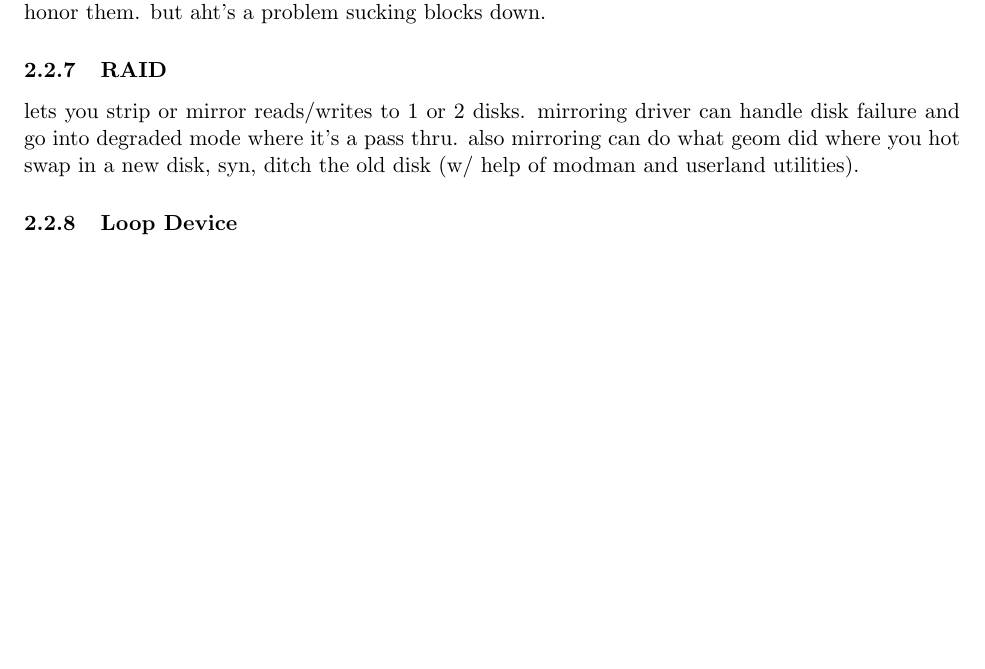
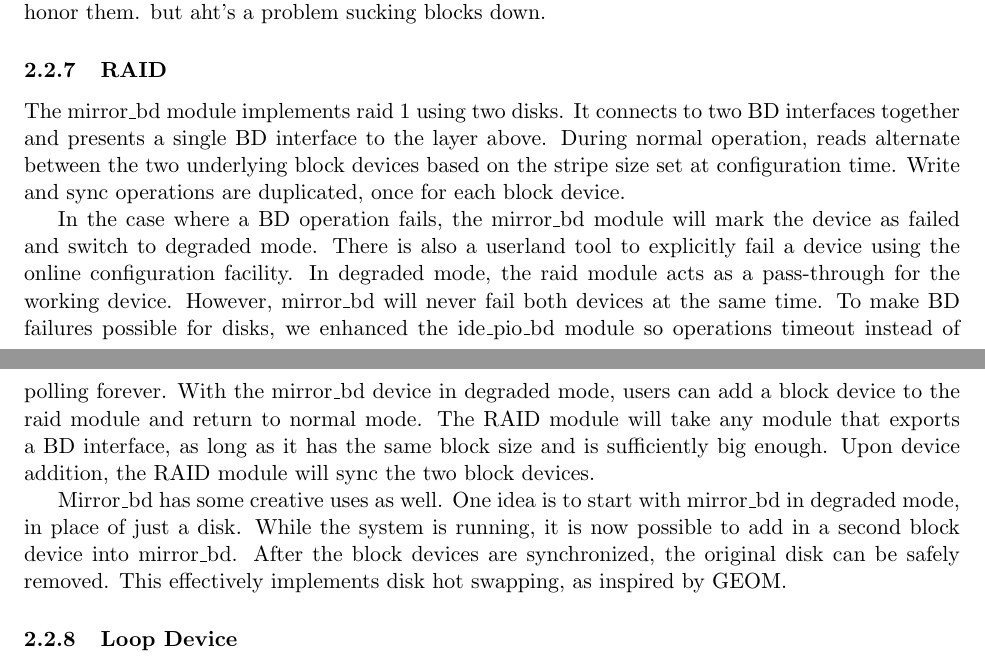
Before and after one commit to ucla-readable/fstitch-doc, a LaTeX document (paper/paper.tex, which reads paper/solution-impl.tex): part of page 5 of 9 before the commit and two parts of pages 5 and 6 of 10 after it, the two joined at a grey line, cut so that both start at the same text, the shorter picture padded with empty space. Compiled offline with pdfLaTeX.

Commit message:
r929: Mirror_bd section

```diff
--- a/paper/solution-impl.tex
+++ b/paper/solution-impl.tex
@@ -153,11 +153,29 @@ down.
 \subsubsection{RAID}
 \label{sec:solution:impl:raid}
 
-lets you strip or mirror reads/writes to 1 or 2 disks. mirroring
-driver can handle disk failure and go into degraded mode where it's a
-pass thru. also mirroring can do what geom did where you hot swap in a
-new disk, syn, ditch the old disk (w/ help of modman and userland
-utilities).
+The mirror\_bd module implements raid 1 using two disks. It connects to two
+BD interfaces together and presents a single BD interface to the layer above.
+During normal operation, reads alternate between the two underlying block
+devices based on the stripe size set at configuration time. Write and sync
+operations are duplicated, once for each block device.
+
+In the case where a BD operation fails, the mirror\_bd module will mark the
+device as failed and switch to degraded mode. There is also a userland tool
+to explicitly fail a device using the online configuration facility. In degraded
+mode, the raid module acts as a pass-through for the working device. However,
+mirror\_bd will never fail both devices at the same time. To make BD failures
+possible for disks, we enhanced the ide\_pio\_bd module so operations timeout
+instead of polling forever. With the mirror\_bd device in degraded mode, users
+can add a block device to the raid module and return to normal mode. The RAID
+module will take any module that exports a BD interface, as long as it has the
+same block size and is sufficiently big enough. Upon device addition, the RAID
+module will sync the two block devices.
+
+Mirror\_bd has some creative uses as well. One idea is to start with mirror\_bd
+in degraded mode, in place of just a disk. While the system is running, it is
+now possible to add in a second block device into mirror\_bd. After the block
+devices are synchronized, the original disk can be safely removed. This
+effectively implements disk hot swapping, as inspired by GEOM.
 
 \subsubsection{Loop Device}
 \label{sec:solution:impl:loop}
```
